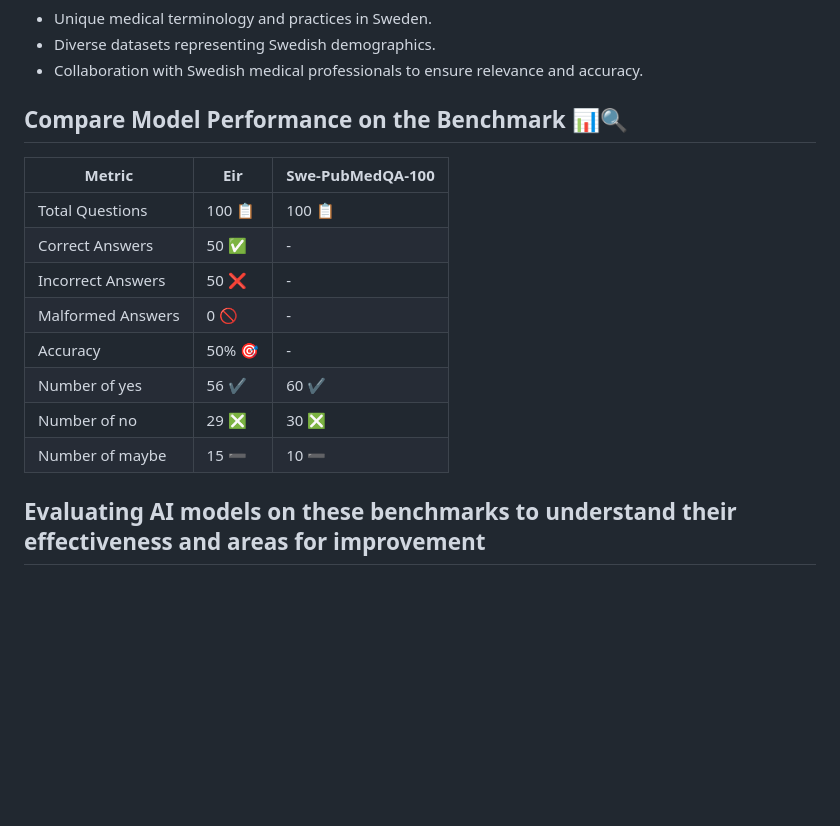
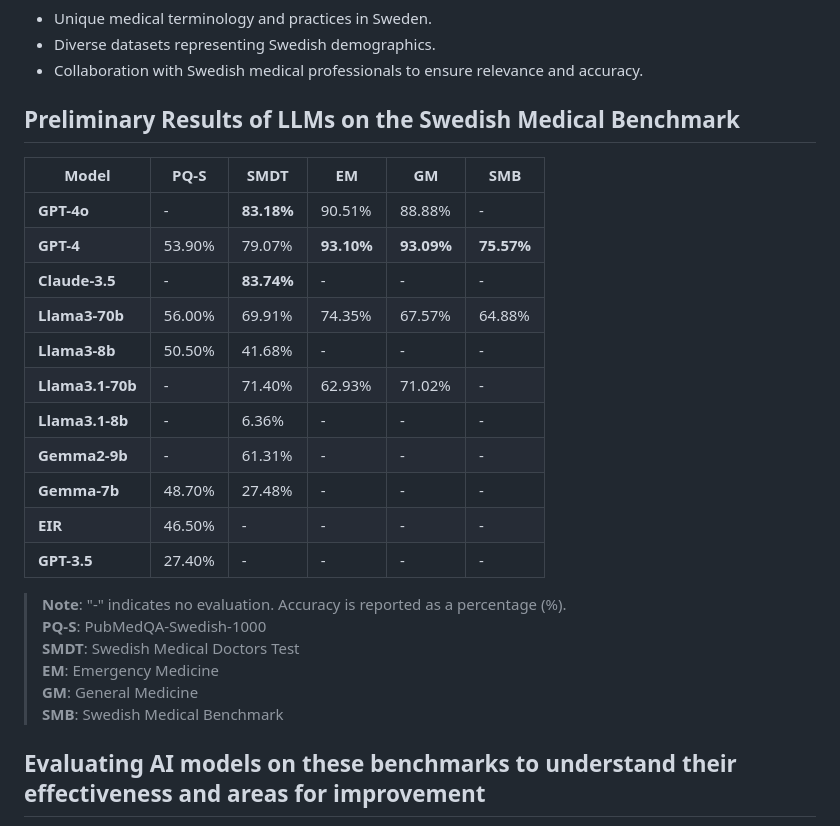
Before and after one commit to BirgerMoell/swedish-medical-benchmark, a Markdown page: README.md, the part around the change. GitHub-like rendering; blank space fills up the shorter version.

```diff
--- a/README.md
+++ b/README.md
@@ -38,18 +38,28 @@ See more information regarding implemented benchamrks in the [Benchmarks readme]
 - Diverse datasets representing Swedish demographics.
 - Collaboration with Swedish medical professionals to ensure relevance and accuracy.
 
-## Compare Model Performance on the Benchmark 📊🔍
+## Preliminary Results of LLMs on the Swedish Medical Benchmark
 
-| Metric                     | Eir                | Swe-PubMedQA-100   |
-|----------------------------|--------------------|--------------------|
-| Total Questions            | 100 📋             | 100 📋             |
-| Correct Answers            | 50 ✅              | -                  |
-| Incorrect Answers          | 50 ❌              | -                  |
-| Malformed Answers          | 0 🚫               | -                  |
-| Accuracy                   | 50% 🎯             | -                  |
-| Number of yes              | 56 ✔️              | 60 ✔️              |
-| Number of no               | 29 ❎              | 30 ❎              |
-| Number of maybe            | 15 ➖              | 10 ➖              |
+| **Model**      | **PQ-S** | **SMDT** | **EM** | **GM**  | **SMB** |
+|----------------|----------|----------|--------|---------|---------|
+| **GPT-4o**     | -        | **83.18%** | 90.51% | 88.88%  | -       |
+| **GPT-4**      | 53.90%   | 79.07%   | **93.10%** | **93.09%** | **75.57%** |
+| **Claude-3.5** | -        | **83.74%** | -      | -       | -       |
+| **Llama3-70b** | 56.00%   | 69.91%   | 74.35% | 67.57%  | 64.88%  |
+| **Llama3-8b**  | 50.50%   | 41.68%   | -      | -       | -       |
+| **Llama3.1-70b** | -      | 71.40%   | 62.93% | 71.02%  | -       |
+| **Llama3.1-8b** | -       | 6.36%    | -      | -       | -       |
+| **Gemma2-9b**  | -        | 61.31%   | -      | -       | -       |
+| **Gemma-7b**   | 48.70%   | 27.48%   | -      | -       | -       |
+| **EIR**        | 46.50%   | -        | -      | -       | -       |
+| **GPT-3.5**    | 27.40%   | -        | -      | -       | -       |
+
+> **Note**: "-" indicates no evaluation. Accuracy is reported as a percentage (%).
+> **PQ-S**: PubMedQA-Swedish-1000
+> **SMDT**: Swedish Medical Doctors Test
+> **EM**: Emergency Medicine
+> **GM**: General Medicine
+> **SMB**: Swedish Medical Benchmark
 
 ## Evaluating AI models on these benchmarks to understand their effectiveness and areas for improvement
 
```
